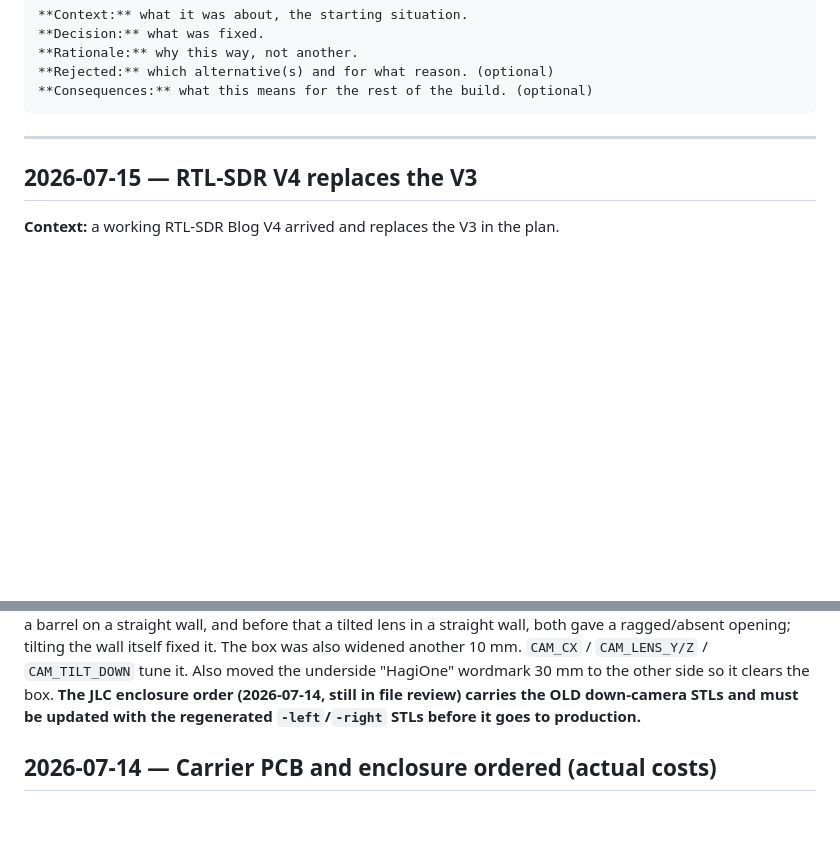
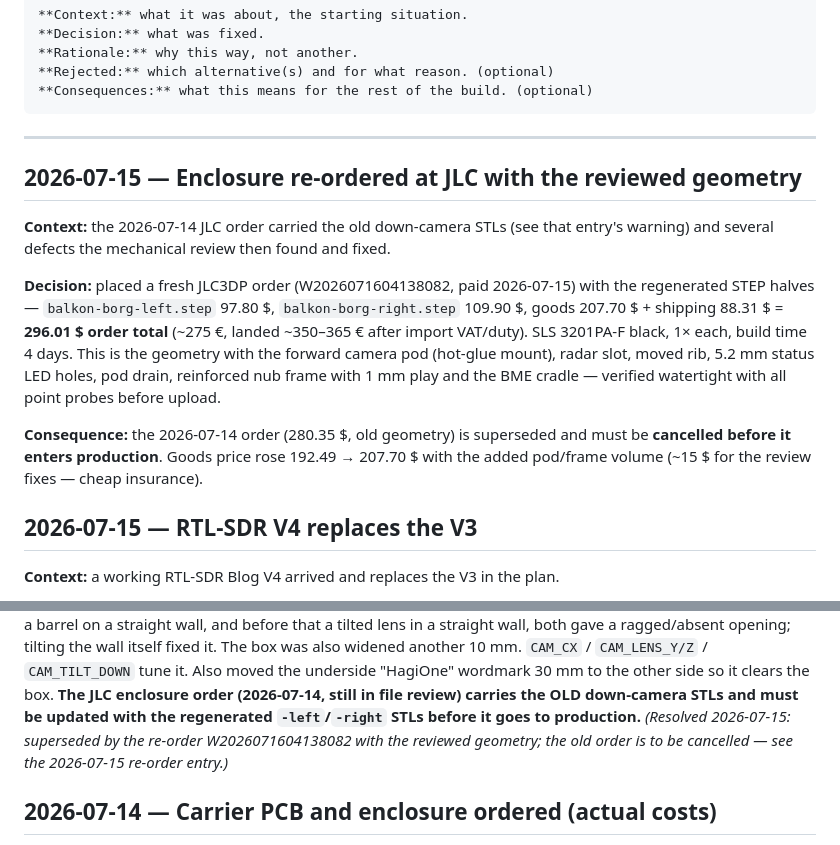
Before and after one commit to hgn/balkon-borg, a Markdown page: log/decisions.md, 2 parts joined by grey strips. Drawn GitHub-style; blank space fills up the shorter version.

````diff
--- a/log/decisions.md
+++ b/log/decisions.md
@@ -17,6 +17,23 @@ log what is already in the code/YAML.
 ```
 
 ---
+
+## 2026-07-15 — Enclosure re-ordered at JLC with the reviewed geometry
+
+**Context:** the 2026-07-14 JLC order carried the old down-camera STLs (see that entry's
+warning) and several defects the mechanical review then found and fixed.
+
+**Decision:** placed a fresh JLC3DP order (W2026071604138082, paid 2026-07-15) with the
+regenerated STEP halves — `balkon-borg-left.step` 97.80 $, `balkon-borg-right.step`
+109.90 $, goods 207.70 $ + shipping 88.31 $ = **296.01 $ order total** (~275 €, landed
+~350–365 € after import VAT/duty). SLS 3201PA-F black, 1× each, build time 4 days. This
+is the geometry with the forward camera pod (hot-glue mount), radar slot, moved rib,
+5.2 mm status LED holes, pod drain, reinforced nub frame with 1 mm play and the BME
+cradle — verified watertight with all point probes before upload.
+
+**Consequence:** the 2026-07-14 order (280.35 $, old geometry) is superseded and must be
+**cancelled before it enters production**. Goods price rose 192.49 → 207.70 $ with the
+added pod/frame volume (~15 $ for the review fixes — cheap insurance).
 
 ## 2026-07-15 — RTL-SDR V4 replaces the V3
 
@@ -179,6 +196,8 @@ The box was also widened another 10 mm. `CAM_CX` / `CAM_LENS_Y/Z` / `CAM_TILT_DO
 Also moved the underside "HagiOne" wordmark 30 mm to the other side so it clears the box. **The
 JLC enclosure order (2026-07-14, still in file review) carries the OLD down-camera STLs and
 must be updated with the regenerated `-left`/`-right` STLs before it goes to production.**
+*(Resolved 2026-07-15: superseded by the re-order W2026071604138082 with the reviewed
+geometry; the old order is to be cancelled — see the 2026-07-15 re-order entry.)*
 
 ## 2026-07-14 — Carrier PCB and enclosure ordered (actual costs)
 
````
Also changed, not shown: docs/cost-estimate.md (+13 -11 lines).
